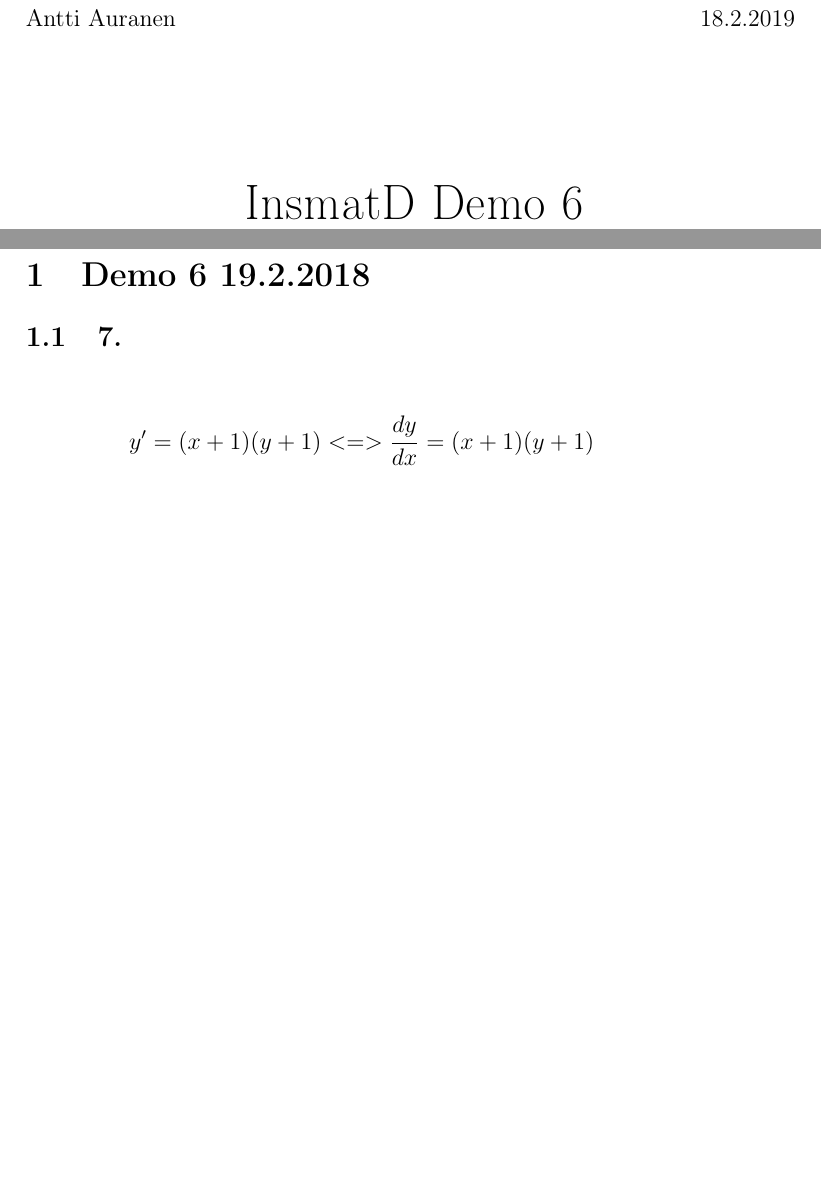
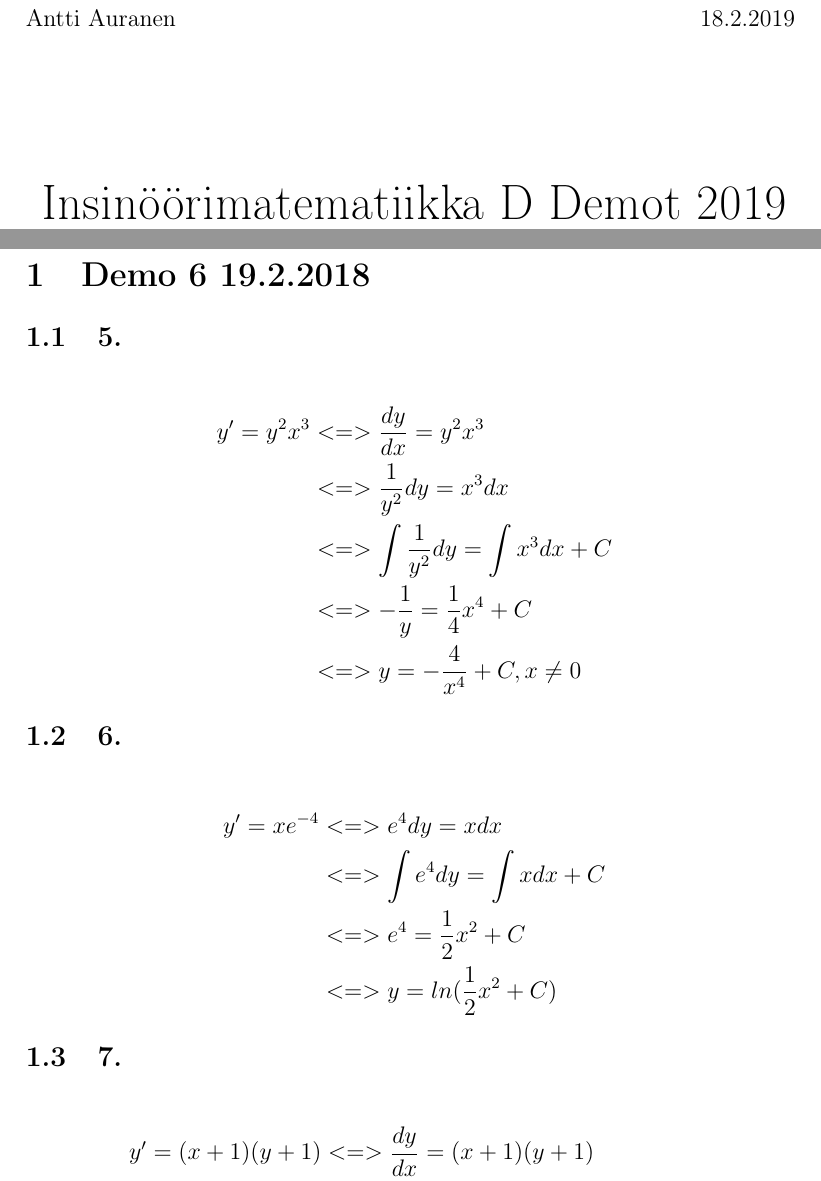
Before and after one commit to Wa1tee/InsmatD, a LaTeX document (demot.tex, which reads demo6.tex): two parts of pages 1 and 2 of 2, joined at a grey line, cut so that both start at the same text, the shorter picture padded with empty space. Compiled offline with pdfLaTeX.

Commit message:
added excercise 5 and 6, fixed title

```diff
--- a/demo6.tex
+++ b/demo6.tex
@@ -10,7 +10,27 @@
 
 % \end{math}
 % \end{center}
+\subsection{5.}
+\begin{center}
+\begin{align*}
+	y' = y^2 x^3 &<=> \dfrac{dy}{dx} = y^2 x^3 \\
+				&<=> \dfrac{1}{y^2} dy = x^3 dx \\
+				&<=> \int \dfrac{1}{y^2} dy = \int x^3 dx + C \\
+				&<=> - \dfrac{1}{y} = \dfrac{1}{4} x^4 + C \\
+				&<=> y = - \dfrac{4}{x^4} + C , x \neq 0
+\end{align*}
+\end{center}
 
+
+\subsection{6.}
+\begin{center}
+\begin{align*}
+	y' = xe^{-4} 	&<=> e^4 dy = x dx \\
+					&<=> \int e^4 dy = \int xdx + C \\
+					&<=> e^4 = \dfrac{1}{2}x^2 + C \\
+					&<=> y = ln(\dfrac{1}{2}x^2 + C)
+\end{align*}
+\end{center}
 
 \subsection{7.}
 \begin{center}
--- a/demot.tex
+++ b/demot.tex
@@ -46,7 +46,7 @@
 \hfill 18.2.2019
 \vspace{20mm}
 \begin{center}
-\huge{InsmatD Demo 6}
+\huge{Insinöörimatematiikka D Demot 2019}
 \end{center}
 
 \selectlanguage{finnish}
```
Also changed, not shown: demot.pdf.
